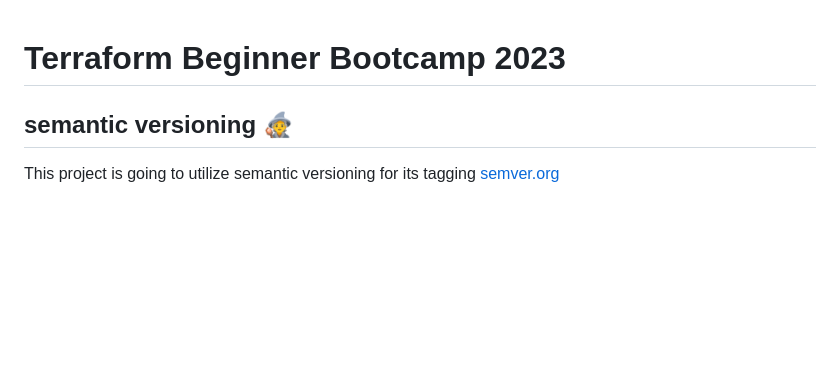
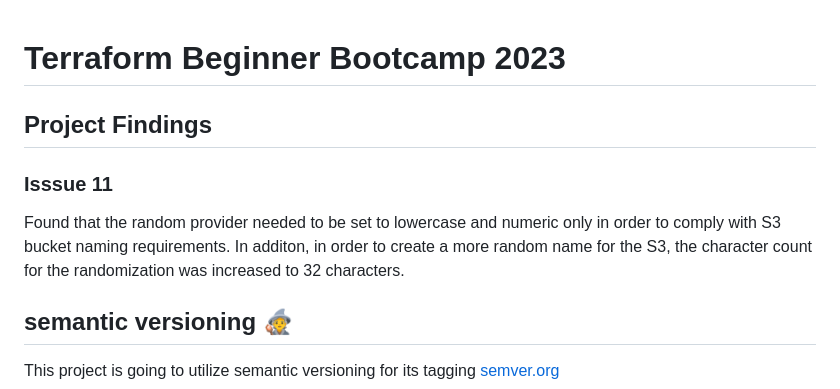
Before and after one commit to jb71763n/terraform-beginner-bootcamp-2023, a Markdown page: README.md, the part around the change. GitHub-like rendering; blank space fills up the shorter version.

Commit message:
#11 Added project findings for the random S3 naming to readme.md

```diff
--- a/README.md
+++ b/README.md
@@ -1,4 +1,10 @@
 # Terraform Beginner Bootcamp 2023
+
+## Project Findings
+
+### Isssue 11
+Found that the random provider needed to be set to lowercase and numeric only in order to comply with S3 bucket naming requirements.
+In additon, in order to create a more random name for the S3, the character count for the randomization was increased to 32 characters.
 
 ## semantic versioning :mage:
 
```
